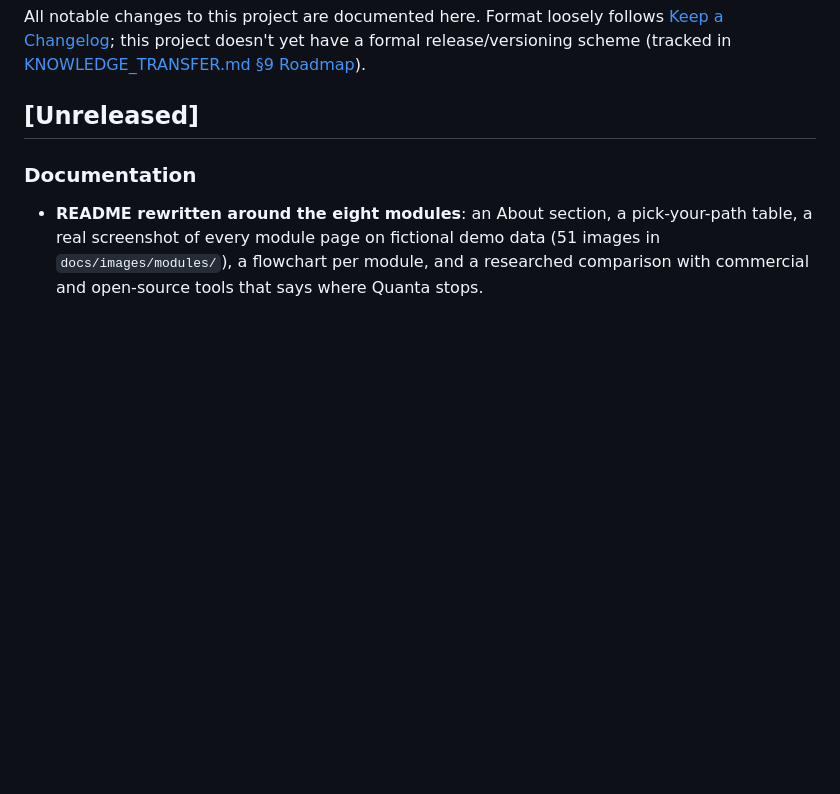
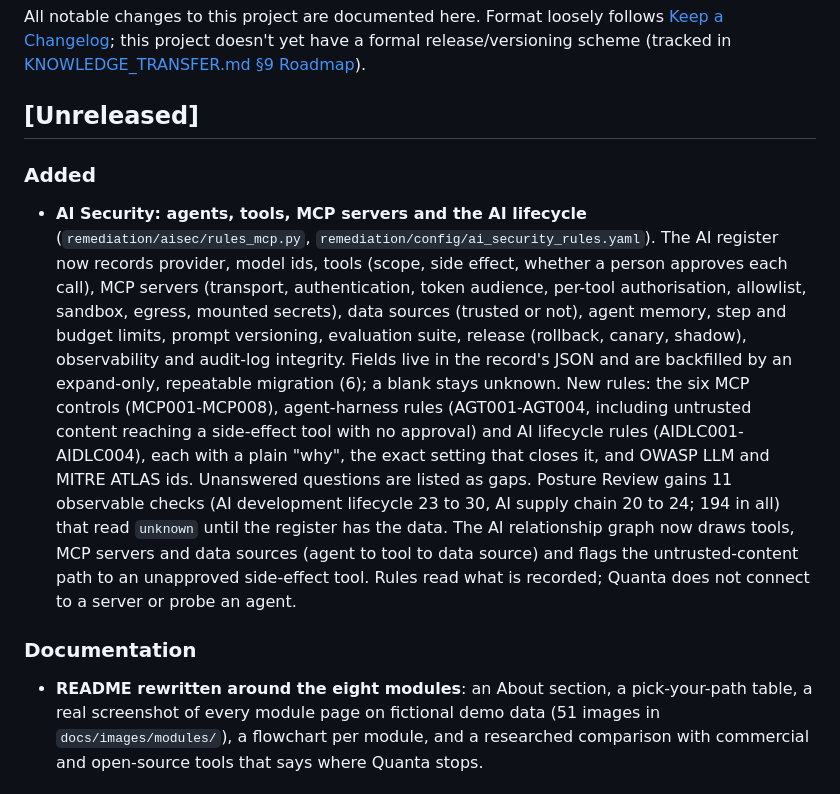
Before and after one commit to pavankumar-evani/VulnHunter, a Markdown page: CHANGELOG.md, the part around the change. Rendered like a GitHub page; blank space fills up the shorter version.

Commit message:
docs: changelog and posture check counts for the AI security additions
Co-Authored-By: Claude Sonnet 5.5 <noreply@anthropic.com>

```diff
--- a/CHANGELOG.md
+++ b/CHANGELOG.md
@@ -5,6 +5,16 @@ All notable changes to this project are documented here. Format loosely follows
 release/versioning scheme (tracked in [KNOWLEDGE_TRANSFER.md §9 Roadmap](KNOWLEDGE_TRANSFER.md#9-roadmap)).
 
 ## [Unreleased]
+
+### Added
+- **AI Security: agents, tools, MCP servers and the AI lifecycle** (`remediation/aisec/rules_mcp.py`, `remediation/config/ai_security_rules.yaml`). The AI register now records provider, model ids, tools (scope,
+  side effect, whether a person approves each call), MCP servers (transport, authentication, token audience, per-tool authorisation, allowlist, sandbox, egress, mounted secrets), data sources (trusted or
+  not), agent memory, step and budget limits, prompt versioning, evaluation suite, release (rollback, canary, shadow), observability and audit-log integrity. Fields live in the record's JSON and are
+  backfilled by an expand-only, repeatable migration (6); a blank stays unknown. New rules: the six MCP controls (MCP001-MCP008), agent-harness rules (AGT001-AGT004, including untrusted content reaching a
+  side-effect tool with no approval) and AI lifecycle rules (AIDLC001-AIDLC004), each with a plain "why", the exact setting that closes it, and OWASP LLM and MITRE ATLAS ids. Unanswered questions are listed as
+  gaps. Posture Review gains 11 observable checks (AI development lifecycle 23 to 30, AI supply chain 20 to 24; 194 in all) that read `unknown` until the register has the data. The AI relationship graph now
+  draws tools, MCP servers and data sources (agent to tool to data source) and flags the untrusted-content path to an unapproved side-effect tool. Rules read what is recorded; Quanta does not connect to a
+  server or probe an agent.
 
 ### Documentation
 - **README rewritten around the eight modules**: an About section, a pick-your-path table, a real screenshot of every module page on fictional demo data (51 images in `docs/images/modules/`), a flowchart per module, and a researched comparison with commercial and open-source tools that says where Quanta stops.
```
Also changed, not shown: docs/POSTURE.md (+3 -3 lines).
